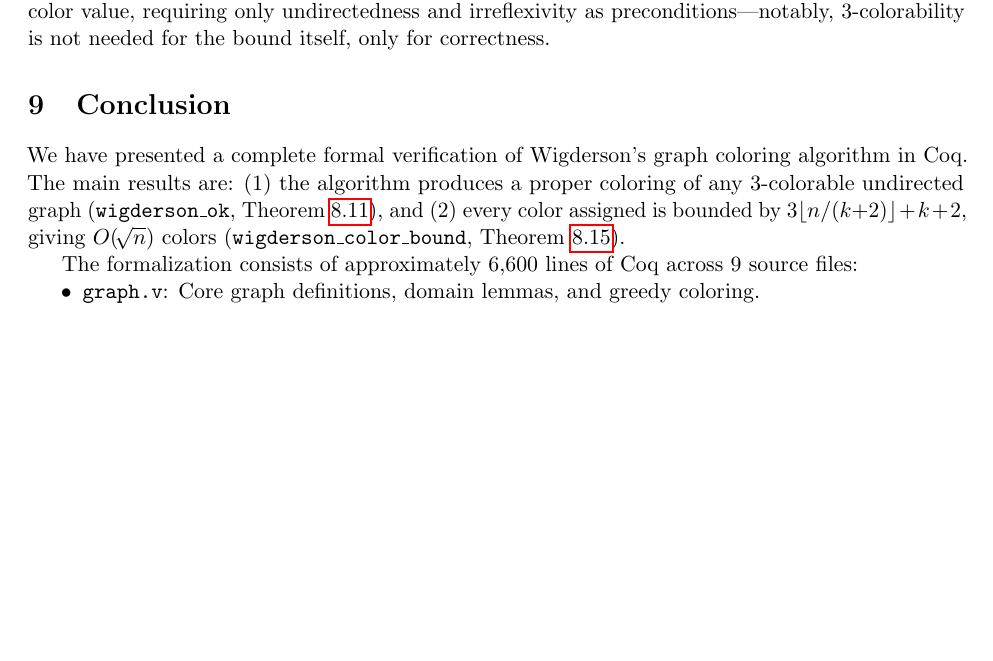
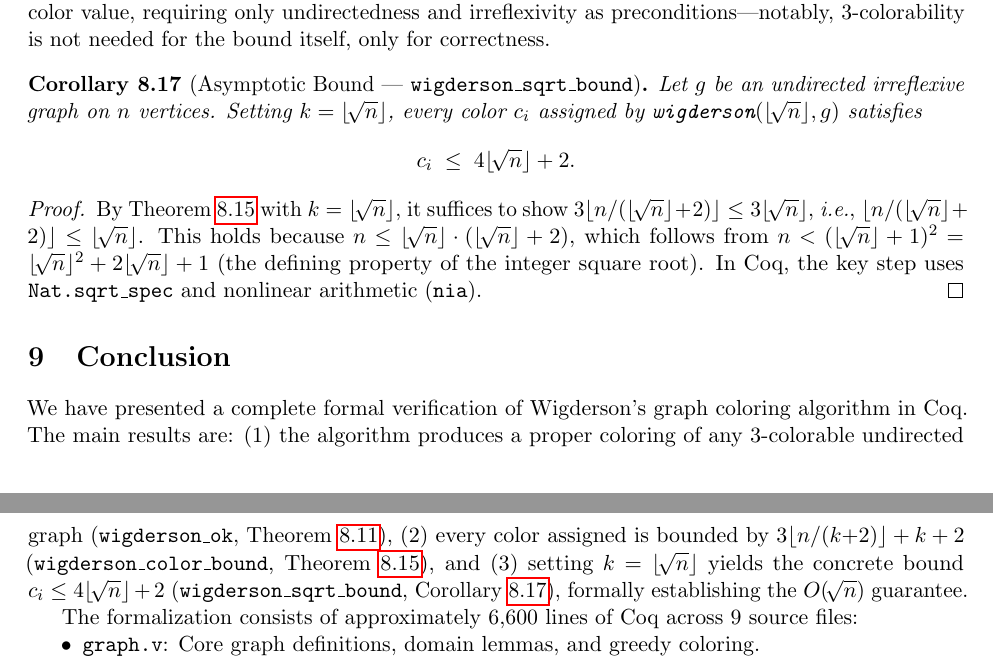
Before and after one commit to siraben/coq-wigderson, a LaTeX paper (wigderson.tex): part of page 12 of 13 before the commit and two parts of pages 12 and 13 of 13 after it, the two joined at a grey line, cut so that both start at the same text, the shorter picture padded with empty space. Compiled offline with pdfLaTeX.

Commit message:
docs: add formally verified asymptotic O(sqrt(n)) bound
Add Corollary 6.9 (wigderson_sqrt_bound): with k = floor(sqrt(n)),
every color satisfies ci <= 4*floor(sqrt(n)) + 2, formally
establishing the O(sqrt(n)) guarantee using Nat.sqrt_spec.

```diff
--- a/wigderson.tex
+++ b/wigderson.tex
@@ -931,11 +931,31 @@
 for the bound itself, only for correctness.
 \end{remark}
 
+\begin{corollary}[Asymptotic Bound --- \texttt{wigderson\_sqrt\_bound}]
+\label{cor:sqrt-bound}
+Let $g$ be an undirected irreflexive graph on $n$~vertices.
+Setting $k = \lfloor\!\sqrt{n}\rfloor$, every color~$c_i$ assigned by
+$\texttt{wigderson}(\lfloor\!\sqrt{n}\rfloor, g)$ satisfies
+\[
+  c_i \;\le\; 4\lfloor\!\sqrt{n}\rfloor + 2.
+\]
+\end{corollary}
+
+\begin{proof}
+By Theorem~\ref{thm:color-bound} with $k = \lfloor\!\sqrt{n}\rfloor$,
+it suffices to show $3\lfloor n/(\lfloor\!\sqrt{n}\rfloor + 2)\rfloor \le 3\lfloor\!\sqrt{n}\rfloor$,
+\ie, $\lfloor n/(\lfloor\!\sqrt{n}\rfloor + 2)\rfloor \le \lfloor\!\sqrt{n}\rfloor$.
+This holds because $n \le \lfloor\!\sqrt{n}\rfloor \cdot (\lfloor\!\sqrt{n}\rfloor + 2)$,
+which follows from $n < (\lfloor\!\sqrt{n}\rfloor + 1)^2 = \lfloor\!\sqrt{n}\rfloor^2 + 2\lfloor\!\sqrt{n}\rfloor + 1$
+(the defining property of the integer square root).
+In Coq, the key step uses \texttt{Nat.sqrt\_spec} and nonlinear arithmetic (\texttt{nia}).
+\end{proof}
+
 %% ====================================================================
 \section{Conclusion}
 \label{sec:conclusion}
 
-We have presented a complete formal verification of Wigderson's graph coloring algorithm in Coq. The main results are: (1)~the algorithm produces a proper coloring of any 3-colorable undirected graph (\texttt{wigderson\_ok}, Theorem~\ref{thm:wigderson-ok}), and (2)~every color assigned is bounded by $3\lfloor n/(k{+}2)\rfloor + k + 2$, giving $O(\!\sqrt{n})$ colors (\texttt{wigderson\_color\_bound}, Theorem~\ref{thm:color-bound}).
+We have presented a complete formal verification of Wigderson's graph coloring algorithm in Coq. The main results are: (1)~the algorithm produces a proper coloring of any 3-colorable undirected graph (\texttt{wigderson\_ok}, Theorem~\ref{thm:wigderson-ok}), (2)~every color assigned is bounded by $3\lfloor n/(k{+}2)\rfloor + k + 2$ (\texttt{wigderson\_color\_bound}, Theorem~\ref{thm:color-bound}), and (3)~setting $k = \lfloor\!\sqrt{n}\rfloor$ yields the concrete bound $c_i \le 4\lfloor\!\sqrt{n}\rfloor + 2$ (\texttt{wigderson\_sqrt\_bound}, Corollary~\ref{cor:sqrt-bound}), formally establishing the $O(\!\sqrt{n})$ guarantee.
 
 The formalization consists of approximately 6{,}600 lines of Coq across 9 source files:
 \begin{itemize}[nosep]
```
Also changed, not shown: wigderson.pdf, wigderson.tex (2 more changed lines).
